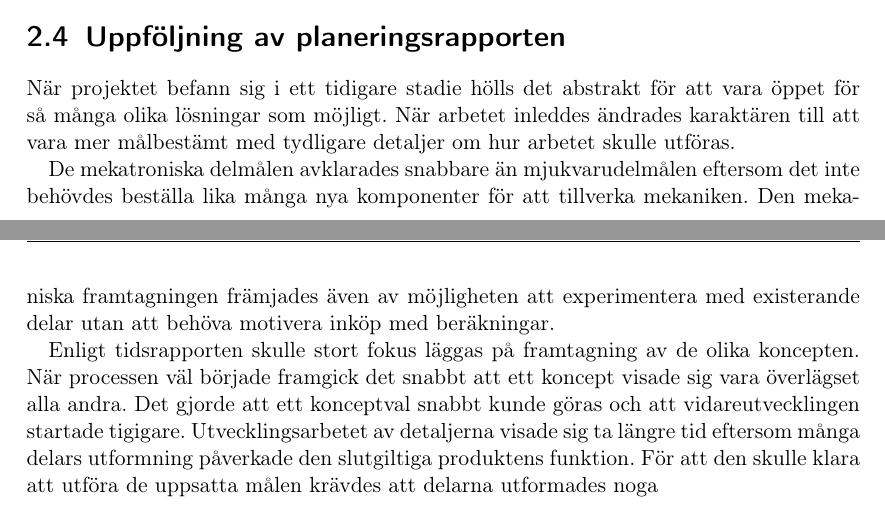
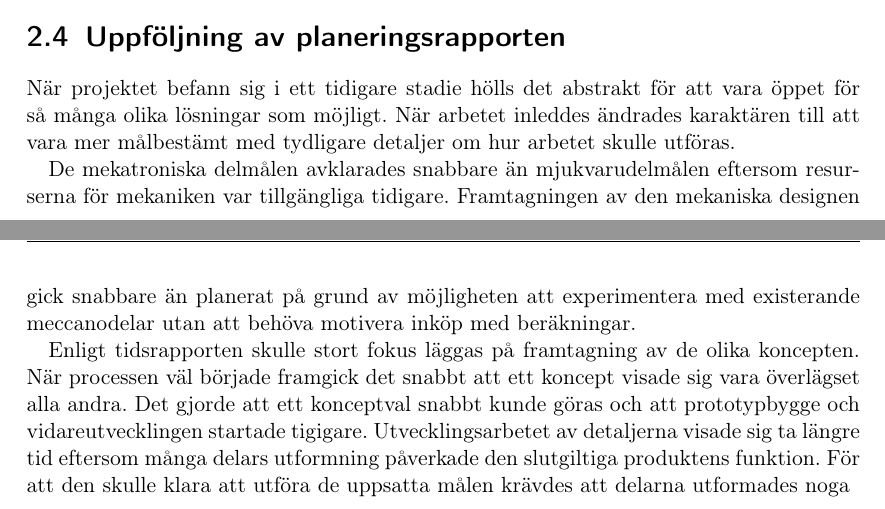
Before and after one commit to Cadynum/kandidat, a LaTeX document (main.tex, which reads andringar.tex): two parts of pages 5 and 6 of 10, joined at a grey line, cut so that both start at the same text. Compiled offline with pdfLaTeX.

Commit message:
omformulering

```diff
--- a/andringar.tex
+++ b/andringar.tex
@@ -1,6 +1,6 @@
 \section{Uppföljning av planeringsrapporten}
 När projektet befann sig i ett tidigare stadie hölls det abstrakt för att vara öppet för så många olika lösningar som möjligt. När arbetet inleddes ändrades karaktären till att vara mer målbestämt med tydligare detaljer om hur arbetet skulle utföras.
 
-De mekatroniska delmålen avklarades snabbare än mjukvarudelmålen eftersom det inte behövdes beställa lika många nya komponenter för att tillverka mekaniken. Den mekaniska framtagningen främjades även av möjligheten att experimentera med existerande delar utan att behöva motivera inköp med beräkningar.
+De mekatroniska delmålen avklarades snabbare än mjukvarudelmålen eftersom resurserna för mekaniken var tillgängliga tidigare. Framtagningen av den mekaniska  designen gick snabbare än planerat på grund av möjligheten att experimentera med existerande meccanodelar utan att behöva motivera inköp med beräkningar.
 
-Enligt tidsrapporten skulle stort fokus läggas på framtagning av de olika koncepten. När processen väl började framgick det snabbt att ett koncept visade sig vara överlägset alla andra. Det gjorde att ett konceptval snabbt kunde göras och att vidareutvecklingen startade tigigare. Utvecklingsarbetet av detaljerna visade sig ta längre tid eftersom många delars utformning påverkade den slutgiltiga produktens funktion. För att den skulle klara att utföra de uppsatta målen krävdes att delarna utformades noga
+Enligt tidsrapporten skulle stort fokus läggas på framtagning av de olika koncepten. När processen väl började framgick det snabbt att ett koncept visade sig vara överlägset alla andra. Det gjorde att ett konceptval snabbt kunde göras och att prototypbygge och  vidareutvecklingen startade tigigare. Utvecklingsarbetet av detaljerna visade sig ta längre tid eftersom många delars utformning påverkade den slutgiltiga produktens funktion. För att den skulle klara att utföra de uppsatta målen krävdes att delarna utformades noga
```
